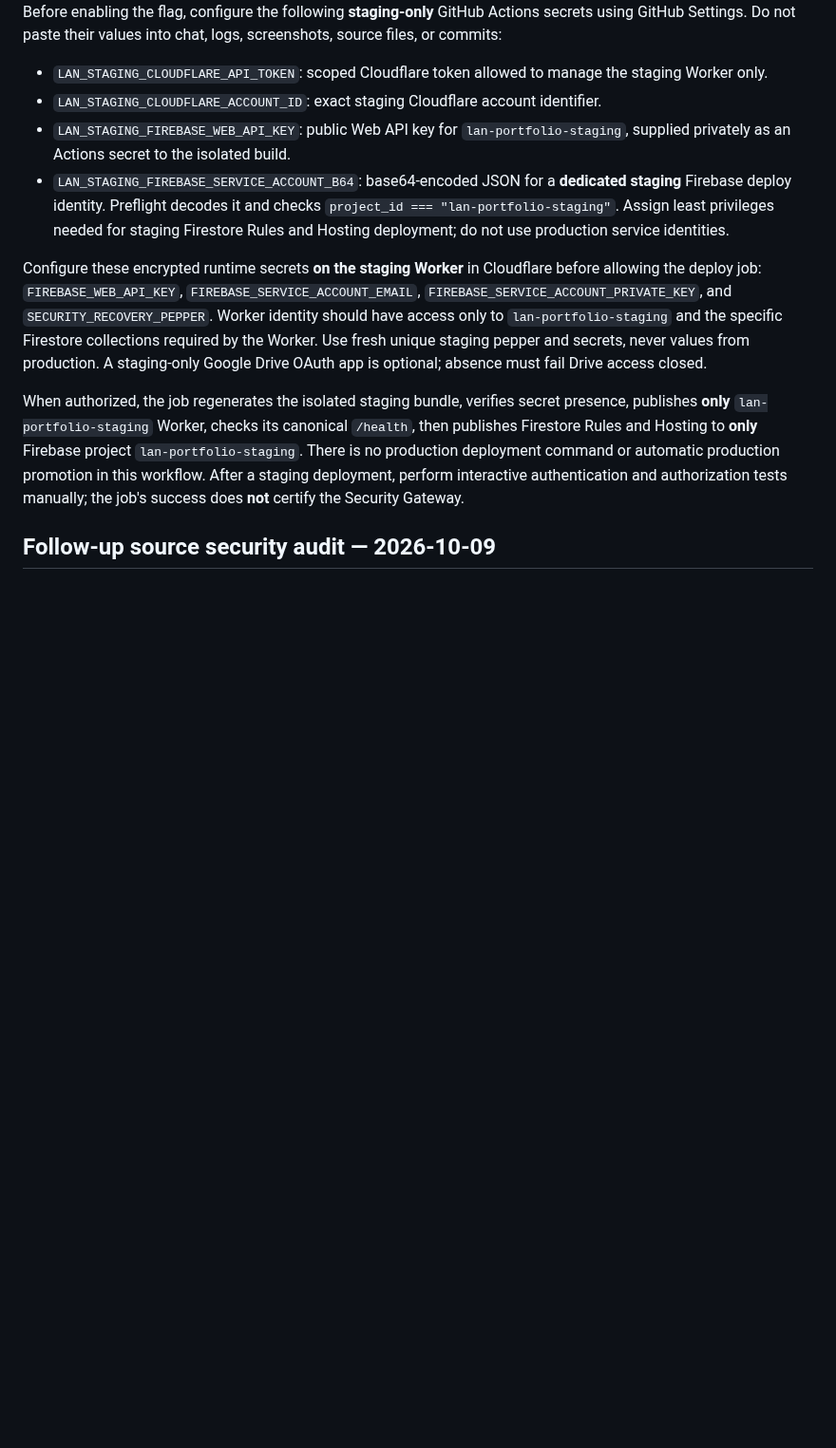
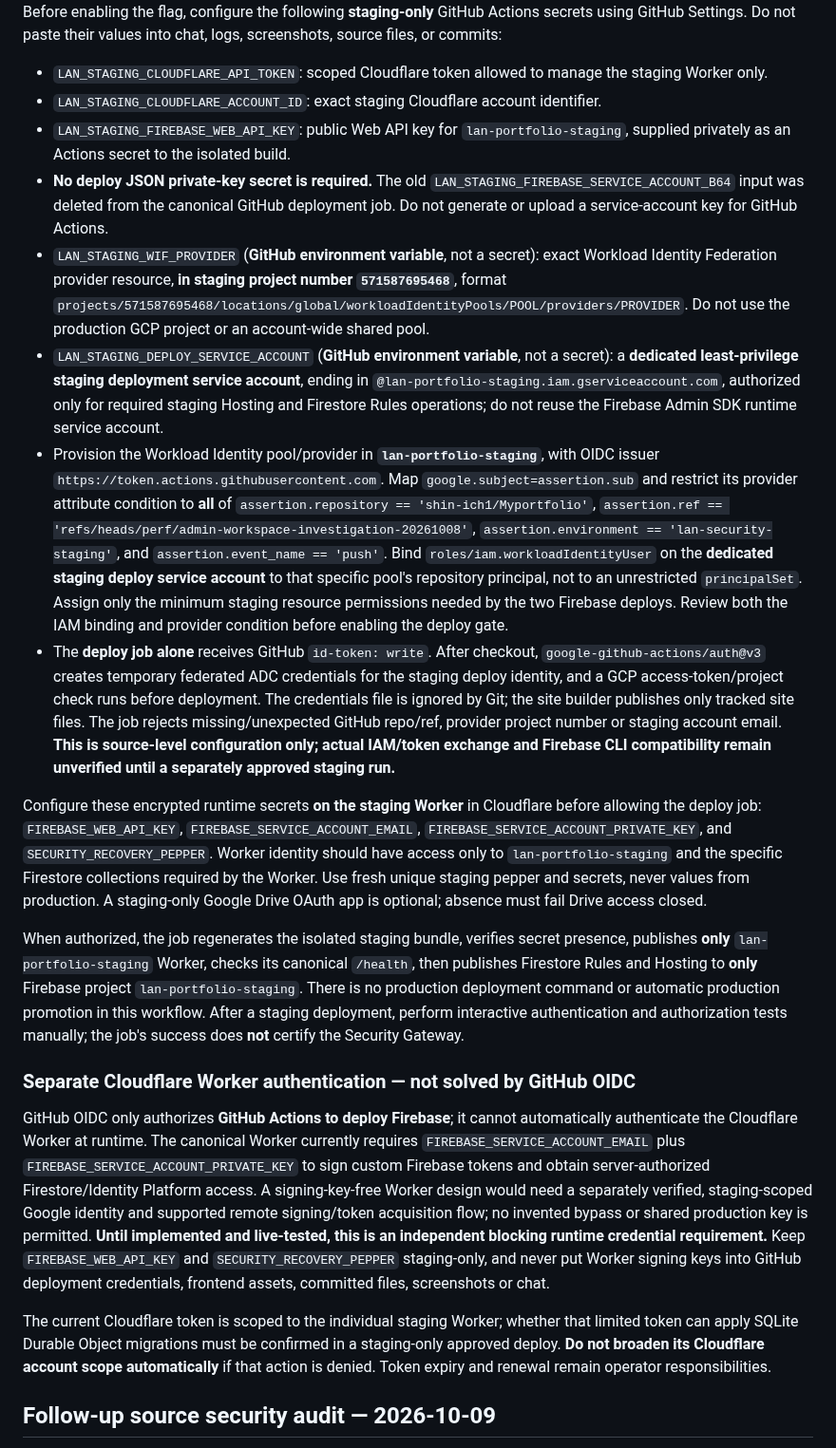
Before and after one commit to shin-ich1/Myportfolio, a Markdown page: docs/staging-security-readiness.md, the part around the change. Shown at 95% size. Rendered like a GitHub page; blank space fills up the shorter version.

Commit message:
docs(staging): document keyless WIF trust and separate Worker signing limitations

```diff
--- a/docs/staging-security-readiness.md
+++ b/docs/staging-security-readiness.md
@@ -32,11 +32,22 @@ Before enabling the flag, configure the following **staging-only** GitHub Action
 - `LAN_STAGING_CLOUDFLARE_API_TOKEN`: scoped Cloudflare token allowed to manage the staging Worker only.
 - `LAN_STAGING_CLOUDFLARE_ACCOUNT_ID`: exact staging Cloudflare account identifier.
 - `LAN_STAGING_FIREBASE_WEB_API_KEY`: public Web API key for `lan-portfolio-staging`, supplied privately as an Actions secret to the isolated build.
-- `LAN_STAGING_FIREBASE_SERVICE_ACCOUNT_B64`: base64-encoded JSON for a **dedicated staging** Firebase deploy identity. Preflight decodes it and checks `project_id === "lan-portfolio-staging"`. Assign least privileges needed for staging Firestore Rules and Hosting deployment; do not use production service identities.
+- **No deploy JSON private-key secret is required.** The old `LAN_STAGING_FIREBASE_SERVICE_ACCOUNT_B64` input was deleted from the canonical GitHub deployment job. Do not generate or upload a service-account key for GitHub Actions.
+- `LAN_STAGING_WIF_PROVIDER` (**GitHub environment variable**, not a secret): exact Workload Identity Federation provider resource, **in staging project number `571587695468`**, format `projects/571587695468/locations/global/workloadIdentityPools/POOL/providers/PROVIDER`. Do not use the production GCP project or an account-wide shared pool.
+- `LAN_STAGING_DEPLOY_SERVICE_ACCOUNT` (**GitHub environment variable**, not a secret): a **dedicated least-privilege staging deployment service account**, ending in `@lan-portfolio-staging.iam.gserviceaccount.com`, authorized only for required staging Hosting and Firestore Rules operations; do not reuse the Firebase Admin SDK runtime service account.
+- Provision the Workload Identity pool/provider in **`lan-portfolio-staging`**, with OIDC issuer `https://token.actions.githubusercontent.com`. Map `google.subject=assertion.sub` and restrict its provider attribute condition to **all** of `assertion.repository == 'shin-ich1/Myportfolio'`, `assertion.ref == 'refs/heads/perf/admin-workspace-investigation-20261008'`, `assertion.environment == 'lan-security-staging'`, and `assertion.event_name == 'push'`. Bind `roles/iam.workloadIdentityUser` on the **dedicated staging deploy service account** to that specific pool's repository principal, not to an unrestricted `principalSet`. Assign only the minimum staging resource permissions needed by the two Firebase deploys. Review both the IAM binding and provider condition before enabling the deploy gate.
+- The **deploy job alone** receives GitHub `id-token: write`. After checkout, `google-github-actions/auth@v3` creates temporary federated ADC credentials for the staging deploy identity, and a GCP access-token/project check runs before deployment. The credentials file is ignored by Git; the site builder publishes only tracked site files. The job rejects missing/unexpected GitHub repo/ref, provider project number or staging account email. **This is source-level configuration only; actual IAM/token exchange and Firebase CLI compatibility remain unverified until a separately approved staging run.**
 
 Configure these encrypted runtime secrets **on the staging Worker** in Cloudflare before allowing the deploy job: `FIREBASE_WEB_API_KEY`, `FIREBASE_SERVICE_ACCOUNT_EMAIL`, `FIREBASE_SERVICE_ACCOUNT_PRIVATE_KEY`, and `SECURITY_RECOVERY_PEPPER`. Worker identity should have access only to `lan-portfolio-staging` and the specific Firestore collections required by the Worker. Use fresh unique staging pepper and secrets, never values from production. A staging-only Google Drive OAuth app is optional; absence must fail Drive access closed.
 
 When authorized, the job regenerates the isolated staging bundle, verifies secret presence, publishes **only** `lan-portfolio-staging` Worker, checks its canonical `/health`, then publishes Firestore Rules and Hosting to **only** Firebase project `lan-portfolio-staging`. There is no production deployment command or automatic production promotion in this workflow. After a staging deployment, perform interactive authentication and authorization tests manually; the job's success does **not** certify the Security Gateway.
+
+
+### Separate Cloudflare Worker authentication — not solved by GitHub OIDC
+
+GitHub OIDC only authorizes **GitHub Actions to deploy Firebase**; it cannot automatically authenticate the Cloudflare Worker at runtime. The canonical Worker currently requires `FIREBASE_SERVICE_ACCOUNT_EMAIL` plus `FIREBASE_SERVICE_ACCOUNT_PRIVATE_KEY` to sign custom Firebase tokens and obtain server-authorized Firestore/Identity Platform access. A signing-key-free Worker design would need a separately verified, staging-scoped Google identity and supported remote signing/token acquisition flow; no invented bypass or shared production key is permitted. **Until implemented and live-tested, this is an independent blocking runtime credential requirement.** Keep `FIREBASE_WEB_API_KEY` and `SECURITY_RECOVERY_PEPPER` staging-only, and never put Worker signing keys into GitHub deployment credentials, frontend assets, committed files, screenshots or chat.
+
+The current Cloudflare token is scoped to the individual staging Worker; whether that limited token can apply SQLite Durable Object migrations must be confirmed in a staging-only approved deploy. **Do not broaden its Cloudflare account scope automatically** if that action is denied. Token expiry and renewal remain operator responsibilities.
 
 ## Follow-up source security audit — 2026-10-09
 
```
